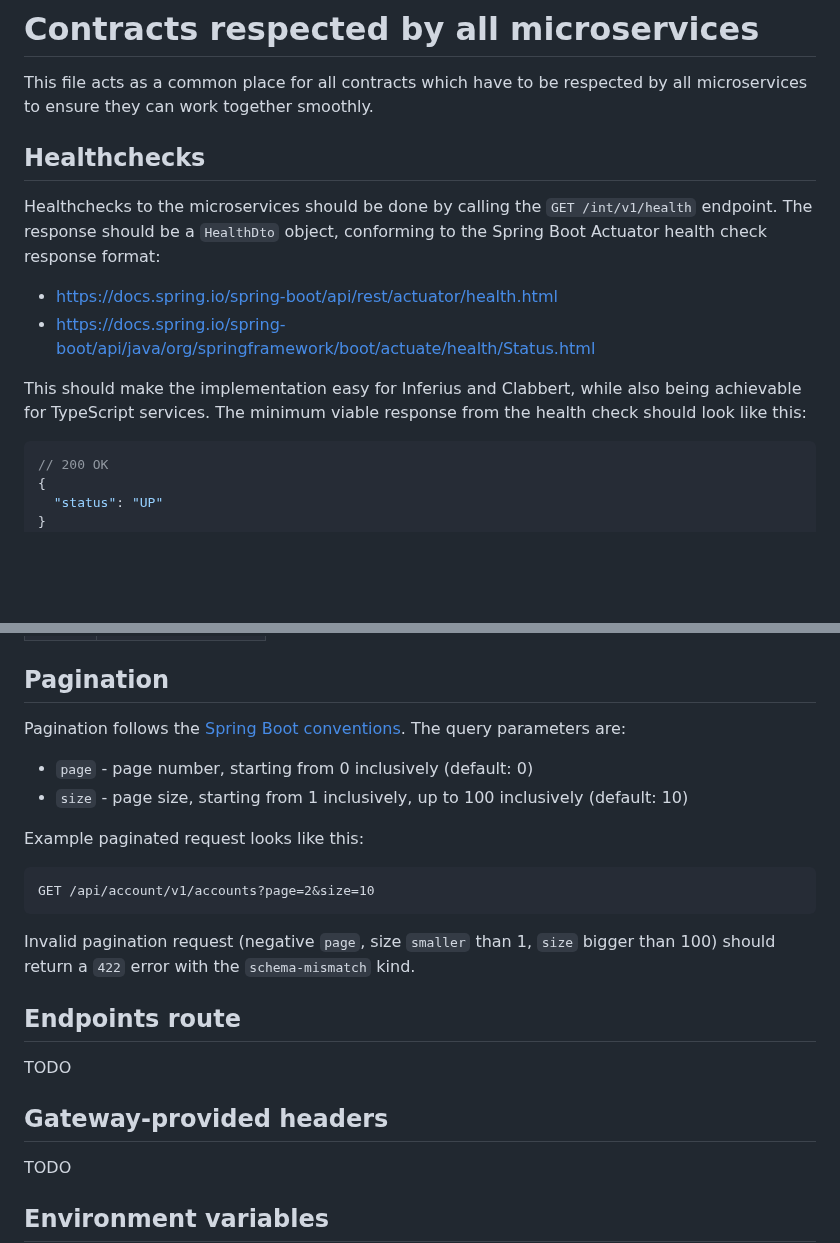
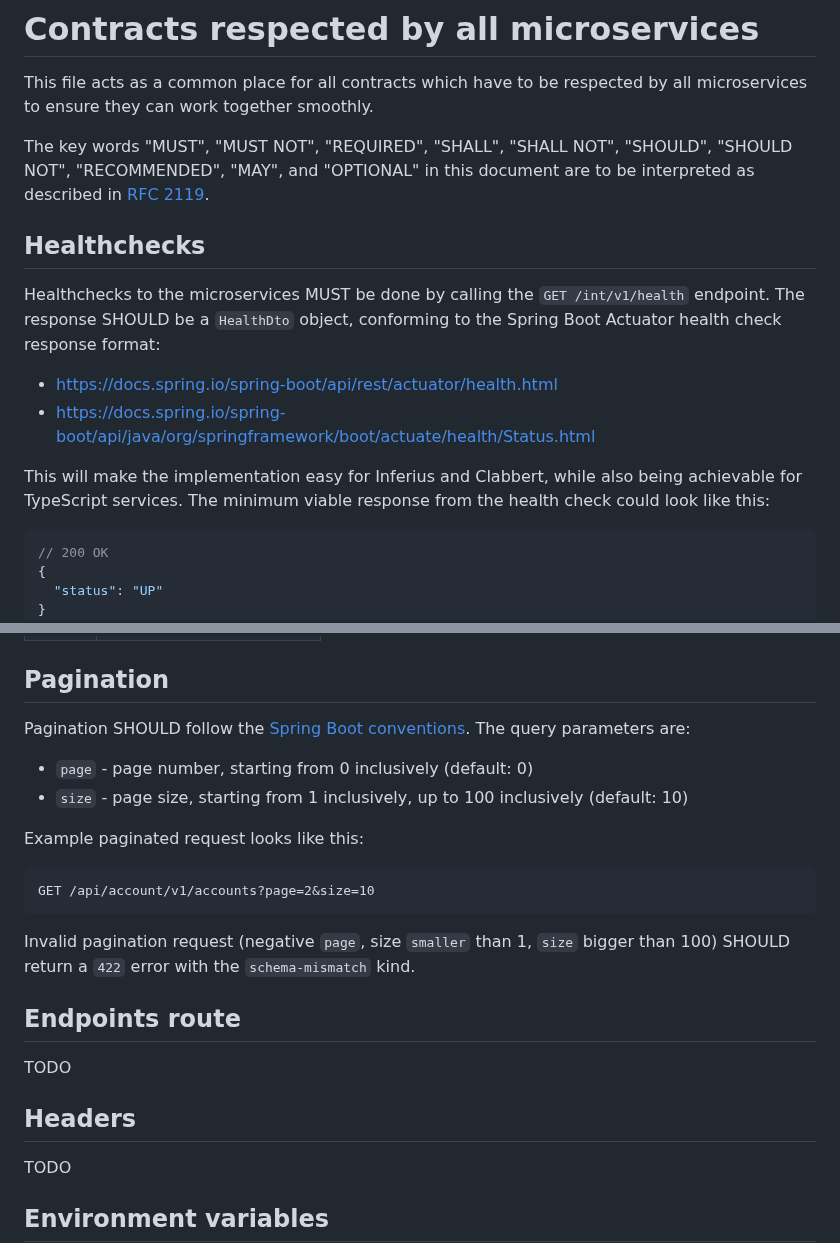
Before and after one commit to PWR-ACS-SE-24/SoftwareSystemDesign, a Markdown page: documentation/contracts.md, 2 parts joined by grey strips. Drawn GitHub-style; blank space fills up the shorter version.

````diff
--- a/documentation/contracts.md
+++ b/documentation/contracts.md
@@ -2,14 +2,16 @@
 
 This file acts as a common place for all contracts which have to be respected by all microservices to ensure they can work together smoothly.
 
+The key words "MUST", "MUST NOT", "REQUIRED", "SHALL", "SHALL NOT", "SHOULD", "SHOULD NOT", "RECOMMENDED", "MAY", and "OPTIONAL" in this document are to be interpreted as described in [RFC 2119](https://www.rfc-editor.org/rfc/rfc2119.txt).
+
 ## Healthchecks
 
-Healthchecks to the microservices should be done by calling the `GET /int/v1/health` endpoint. The response should be a `HealthDto` object, conforming to the Spring Boot Actuator health check response format:
+Healthchecks to the microservices MUST be done by calling the `GET /int/v1/health` endpoint. The response SHOULD be a `HealthDto` object, conforming to the Spring Boot Actuator health check response format:
 
 - https://docs.spring.io/spring-boot/api/rest/actuator/health.html
 - https://docs.spring.io/spring-boot/api/java/org/springframework/boot/actuate/health/Status.html
 
-This should make the implementation easy for Inferius and Clabbert, while also being achievable for TypeScript services. The minimum viable response from the health check should look like this:
+This will make the implementation easy for Inferius and Clabbert, while also being achievable for TypeScript services. The minimum viable response from the health check could look like this:
 
 ```jsonc
 // 200 OK
@@ -97,7 +168,7 @@ Well known error codes and kinds are presented below:
 
 ## Pagination
 
-Pagination follows the [Spring Boot conventions](https://docs.spring.io/spring-data/rest/reference/paging-and-sorting.html). The query parameters are:
+Pagination SHOULD follow the [Spring Boot conventions](https://docs.spring.io/spring-data/rest/reference/paging-and-sorting.html). The query parameters are:
 
 - `page` - page number, starting from 0 inclusively (default: 0)
 - `size` - page size, starting from 1 inclusively, up to 100 inclusively (default: 10)
@@ -108,13 +179,13 @@ Example paginated request looks like this:
 GET /api/account/v1/accounts?page=2&size=10
 ```
 
-Invalid pagination request (negative `page`, size `smaller` than 1, `size` bigger than 100) should return a `422` error with the `schema-mismatch` kind.
+Invalid pagination request (negative `page`, size `smaller` than 1, `size` bigger than 100) SHOULD return a `422` error with the `schema-mismatch` kind.
 
 ## Endpoints route
 
 TODO
 
-## Gateway-provided headers
+## Headers
 
 TODO
 
````
Also changed, not shown: other parts of documentation/contracts.md (+79 -10 lines).
